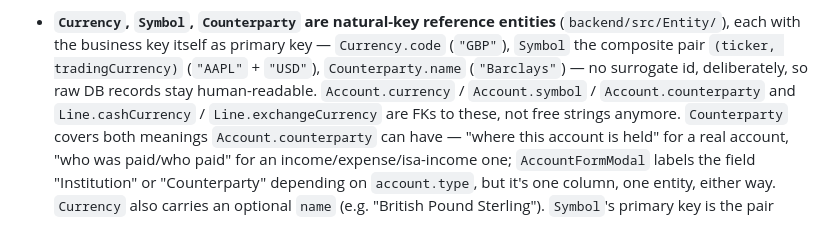
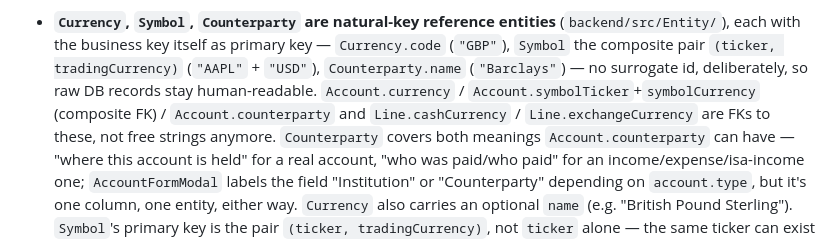
Before and after one commit to Uplink-AI-Generated-Code/accounting-software, a Markdown page: CLAUDE.md, the part around the change. Rendered like a GitHub page.

Commit message:
Fix: clarify Account.symbol is two columns (symbolTicker/symbolCurrency) in line 543

```diff
--- a/CLAUDE.md
+++ b/CLAUDE.md
@@ -540,9 +540,9 @@ integers in both directions, JSON like `"amount": 2000`.
   as primary key — `Currency.code` (`"GBP"`), `Symbol` the composite pair
   `(ticker, tradingCurrency)` (`"AAPL"` + `"USD"`), `Counterparty.name`
   (`"Barclays"`) — no surrogate id, deliberately, so raw DB records stay
-  human-readable. `Account.currency` / `Account.symbol` / `Account.counterparty`
-  and `Line.cashCurrency` / `Line.exchangeCurrency` are FKs to these, not
-  free strings anymore.
+  human-readable. `Account.currency` / `Account.symbolTicker`+`symbolCurrency`
+  (composite FK) / `Account.counterparty` and `Line.cashCurrency` /
+  `Line.exchangeCurrency` are FKs to these, not free strings anymore.
   `Counterparty` covers both meanings `Account.counterparty` can have —
   "where this account is held" for a real account, "who was paid/who
   paid" for an income/expense/isa-income one; `AccountFormModal` labels
```
